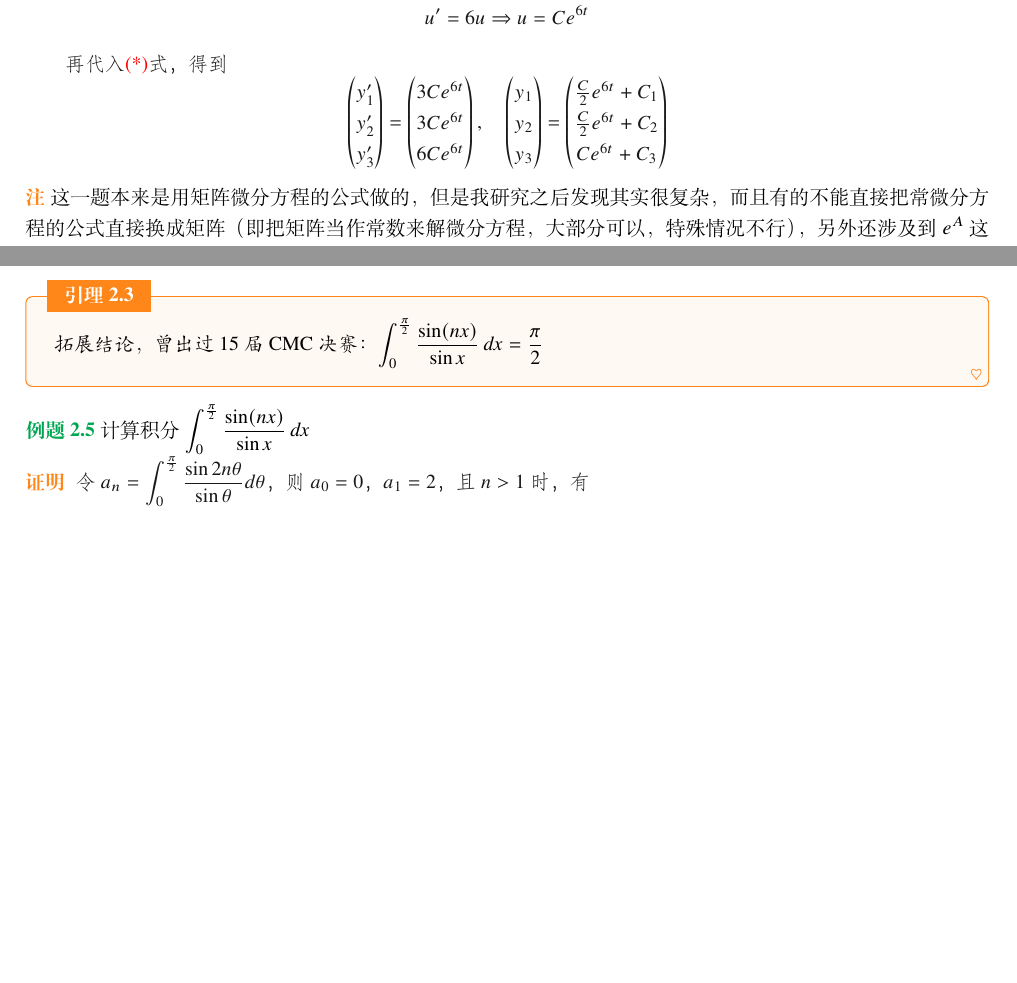
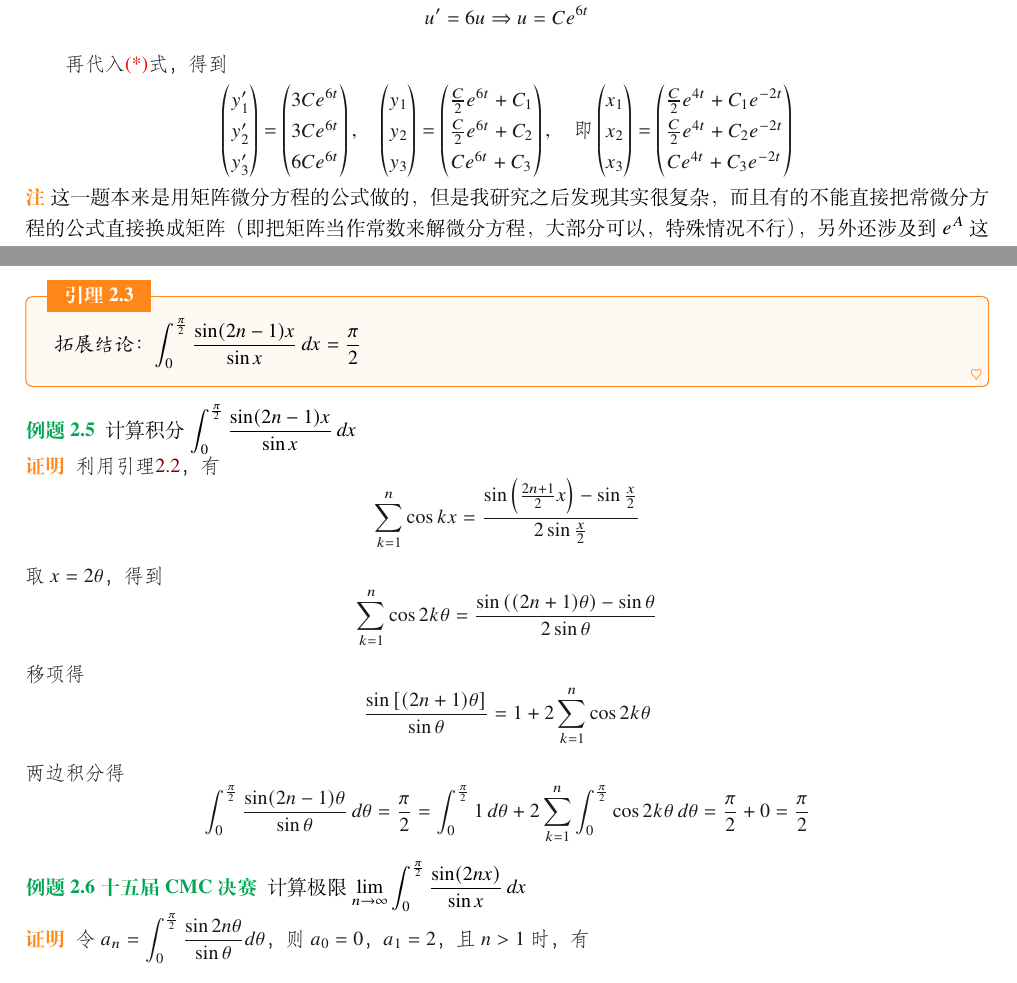
Before and after one commit to Susuny001/calculus-notes, a LaTeX book (寒假题目：杂例.tex, which reads 4.tex): two parts of pages 9 and 14 of 16, joined at a grey line, cut so that both start at the same text, the shorter picture padded with empty space. Compiled offline with XeLaTeX; a missing font is replaced by an installed copy or a similar font.

Commit message:
杂例：第二次更新

```diff
--- a/4.tex
+++ b/4.tex
@@ -412,7 +412,11 @@ $$ \begin{pmatrix}1&-1&1\end{pmatrix}
 \begin{pmatrix} 3C e^{6t}\\3C e^{6t}\\6C e^{6t}\end{pmatrix} ,\quad
 \begin{pmatrix}y_1\\y_2\\y_3\end{pmatrix} =
 \begin{pmatrix}\frac{C}{2}e^{6t}+C_1\\\frac{C}{2} e^{6t}+C_2\\C e^{6t}+C_3
- \end{pmatrix}    $$
+ \end{pmatrix}   ,\quad \text{即}
+\begin{pmatrix}x_1\\x_2\\x_3\end{pmatrix} =
+\begin{pmatrix}\frac{C}{2}e^{4t}+C_1e^{-2t} \\\frac{C}{2} e^{4t}+C_2e^{-2t} \\C e^{4t}+C_3e^{-2t}
+ \end{pmatrix}
+$$
 %% 由于$B^2 = 0$，所以 $$ e^{Bt} = E + Bt $$ 不太会这个做法
 \end{proof}
 
@@ -755,11 +759,32 @@ I_{n+1}=\int_{0}^{\pi}\frac{\sin \left( n+1 \right)x}{\sin x}dx
 \end{remark}
 
 \begin{lemma}
-拓展结论，曾出过15届CMC决赛：$\displaystyle \int_{0}^{\frac{\pi}{2}} \frac{\sin(nx)}{\sin x} \,dx = \frac{\pi}{2}$
+拓展结论：$\displaystyle \int_{0}^{\frac{\pi}{2}} \frac{\sin(2n-1)x}{\sin x} \,dx = \frac{\pi}{2}$
 \end{lemma}
 
-\begin{example}
-计算积分$\displaystyle \int_{0}^{\frac{\pi}{2}} \frac{\sin(nx)}{\sin x} \,dx $
+\begin{example}\label{上上题}
+计算积分$\displaystyle \int_{0}^{\frac{\pi}{2}} \frac{\sin(2n-1)x}{\sin x} \,dx $
+\end{example}
+
+\begin{proof}
+利用引理\ref{三角等式}，有
+\[\sum\limits_{k=1}^{n} \cos kx =
+        \frac{\sin\z(\frac{2n+1}{2} x\y)-\sin \frac{x}{2}}{2\sin \frac{x}{2}}\]
+取\(x = 2\theta\)，得到
+\[\sum\limits_{k=1}^{n} \cos 2k\theta =
+        \frac{\sin\z((2n+1)\theta\y)-\sin \theta}{2\sin \theta}\]
+移项得
+\[\frac{\sin\z[(2n+1)\theta\y]}{\sin \theta} = 1 + 2\sum_{k=1}^{n} \cos 2k\theta\]
+两边积分得
+\[ \int_{0}^{\frac{\pi}{2}} \frac{\sin(2n-1)\theta}{\sin \theta} \,d\theta = \frac{\pi}{2} =
+\int_{0}^{\frac{\pi}{2}} 1 \,d\theta +2\sum_{k=1}^{n}  \int_{0}^{\frac{\pi}{2}} \cos 2k\theta \,d\theta
+=\frac{\pi}{2} +0 = \frac{\pi}{2} \]
+
+\end{proof}
+
+
+\begin{example}[十五届CMC决赛]
+计算极限$\displaystyle \lim_{n \to \infty} \int_{0}^{\frac{\pi}{2}} \frac{\sin(2nx)}{\sin x} \,dx $
 \end{example}
 
 \begin{proof}
```
Also changed, not shown: 寒假题目：杂例.pdf, 4.tex (20 more changed lines).
